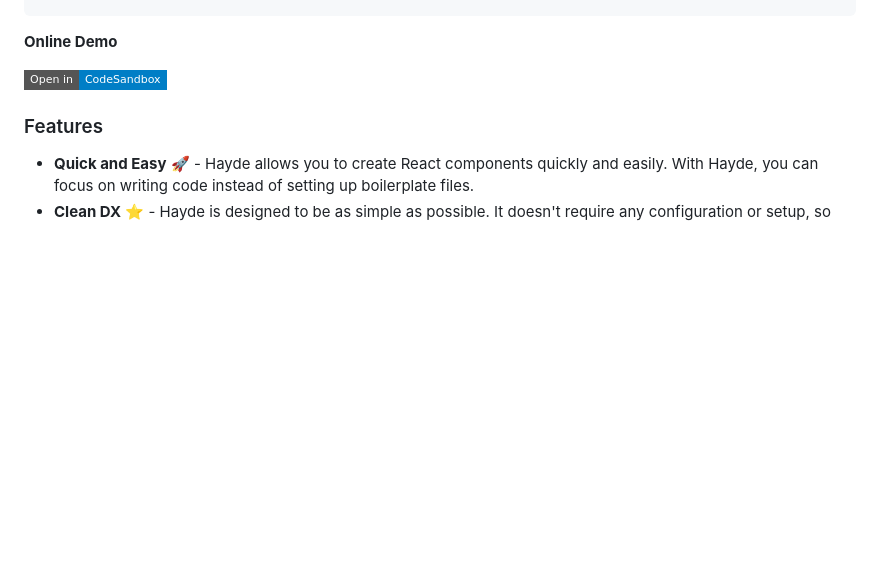
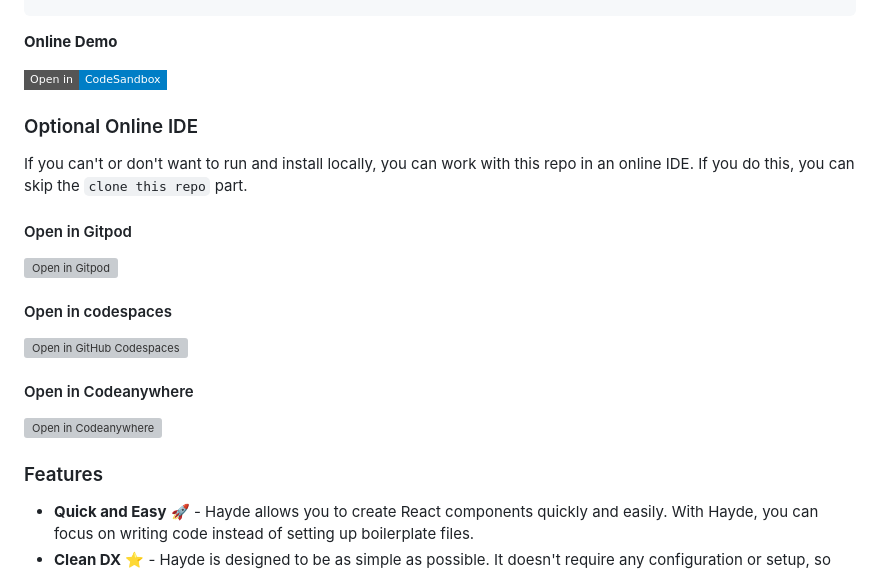
Before and after one commit to Sly777/hayde, a Markdown page: README.md, the part around the change. GitHub-like rendering; badges without logos; blank space fills up the shorter version; grey boxes are pictures that could not be loaded.

Commit message:
added open with codeanywhere badge to README file
Signed-off-by: mojafa <jmohsa@gmail.com>

```diff
--- a/README.md
+++ b/README.md
@@ -37,6 +37,21 @@ yarn add hayde --dev
 **Online Demo**
 
 [![Open in CodeSandbox](https://img.shields.io/badge/Open%20in-CodeSandbox-blue?style=flat-square&logo=codesandbox)](https://codesandbox.io/p/sandbox/react-vite-ts-with-hayde-n3ktql)
+
+### Optional Online IDE
+
+If you can't or don't want to run and install locally, you can work with this repo in an online IDE. If you do this, you can skip the `clone this repo` part.
+
+#### Open in Gitpod
+
+[![Open in Gitpod](https://gitpod.io/button/open-in-gitpod.svg)](https://gitpod.io/#https://github.com/Sly777/hayde/)
+
+#### Open in codespaces
+[![Open in GitHub Codespaces](https://github.com/codespaces/badge.svg)](https://codespaces.new/Sly777/hayde/)
+
+#### Open in Codeanywhere
+
+ [![Open in Codeanywhere](https://codeanywhere.com/img/open-in-codeanywhere-btn.svg)](https://app.codeanywhere.com/#https://github.com/Sly777/hayde/)
 
 ### Features
 
```
